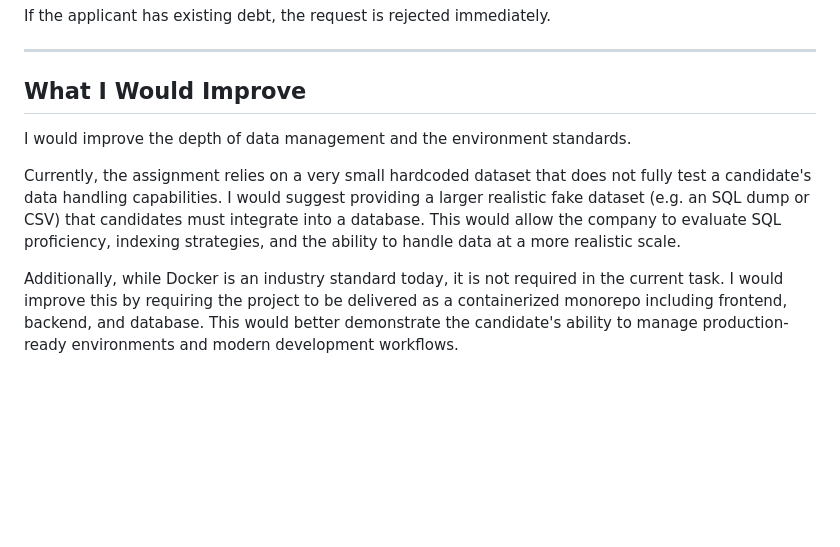
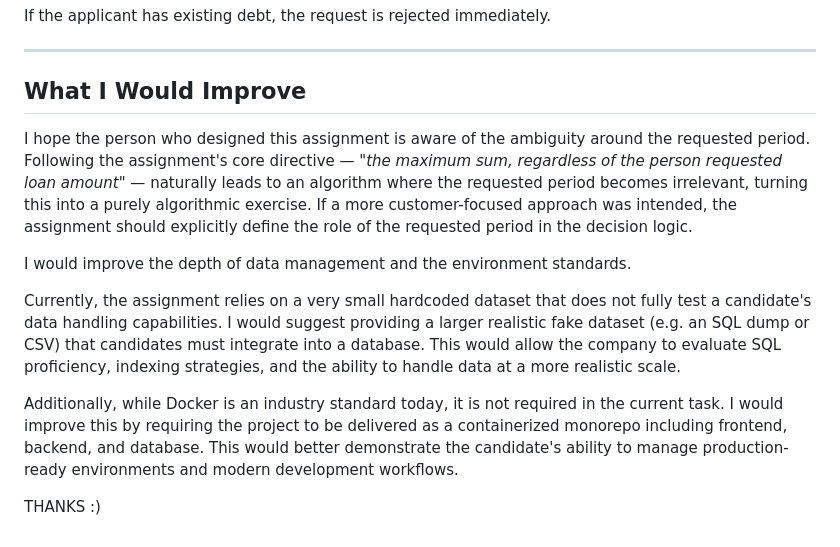
Before and after one commit to boyrazcan33/DecisionEngine, a Markdown page: README.md, the part around the change. GitHub-like rendering; blank space fills up the shorter version.

Commit message:
readme last ver

```diff
--- a/README.md
+++ b/README.md
@@ -223,8 +223,12 @@ If the applicant has existing debt, the request is rejected immediately.
 
 ## What I Would Improve
 
+I hope the person who designed this assignment is aware of the ambiguity around the requested period. Following the assignment's core directive — *"the maximum sum, regardless of the person requested loan amount"* — naturally leads to an algorithm where the requested period becomes irrelevant, turning this into a purely algorithmic exercise. If a more customer-focused approach was intended, the assignment should explicitly define the role of the requested period in the decision logic.
+
 I would improve the depth of data management and the environment standards.
 
 Currently, the assignment relies on a very small hardcoded dataset that does not fully test a candidate's data handling capabilities. I would suggest providing a larger realistic fake dataset (e.g. an SQL dump or CSV) that candidates must integrate into a database. This would allow the company to evaluate SQL proficiency, indexing strategies, and the ability to handle data at a more realistic scale.
 
 Additionally, while Docker is an industry standard today, it is not required in the current task. I would improve this by requiring the project to be delivered as a containerized monorepo including frontend, backend, and database. This would better demonstrate the candidate's ability to manage production-ready environments and modern development workflows.
+
+THANKS :)
```
